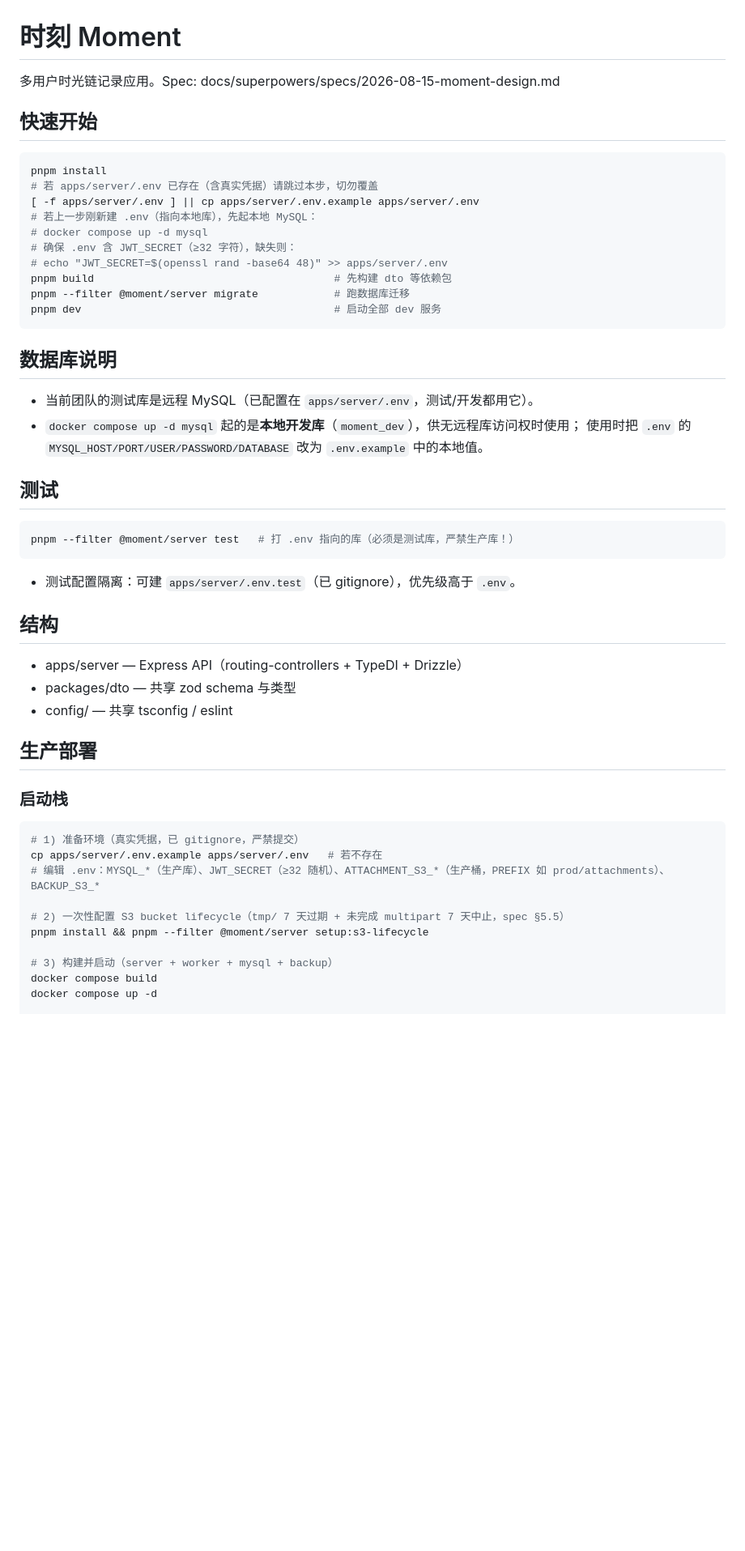
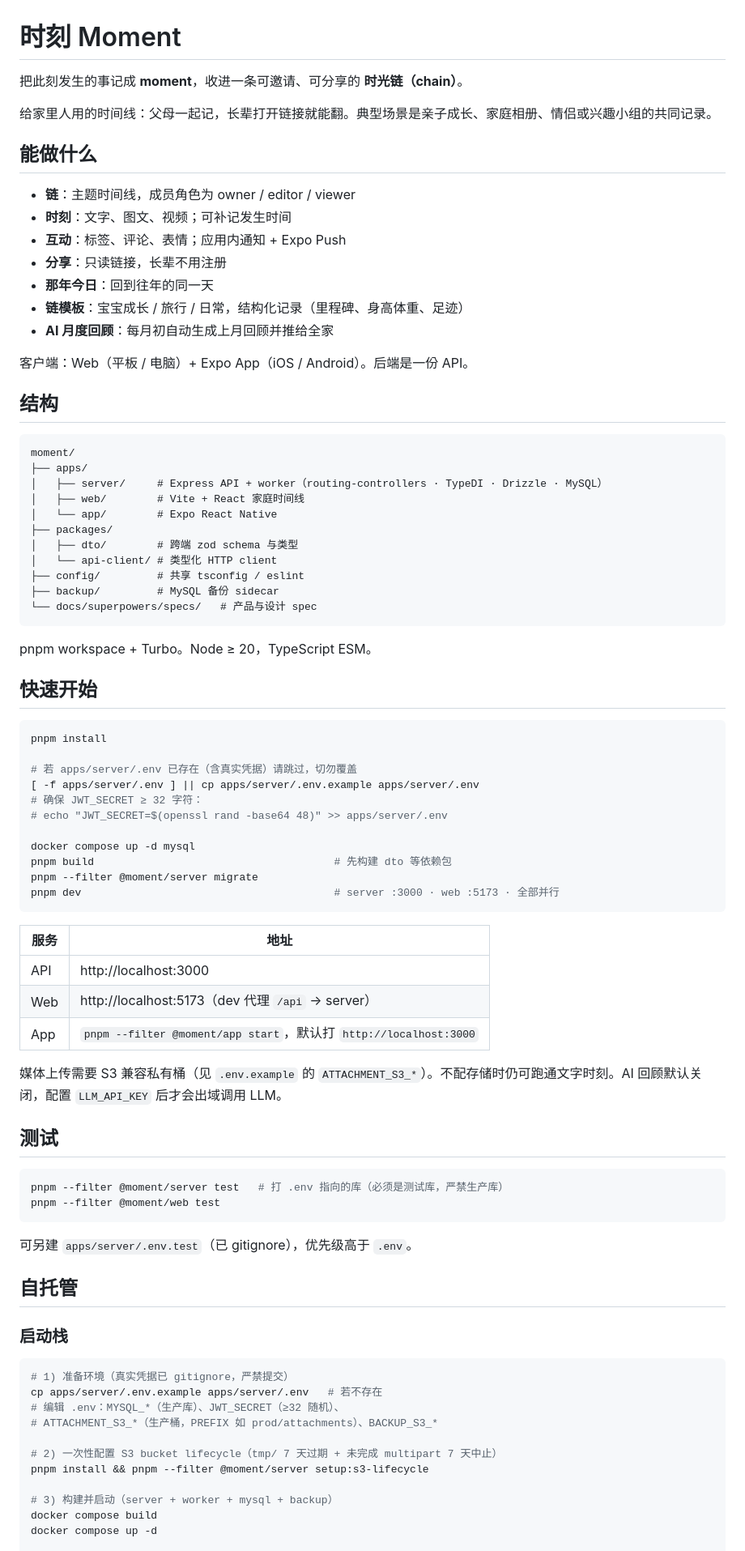
Before and after one commit to ximing/moment, a Markdown page: README.md, the part around one of its changes. Shown at 81% size. GitHub-like rendering; blank space fills up the shorter version.

Commit message:
docs: rewrite README for public repository

````diff
--- a/README.md
+++ b/README.md
@@ -1,52 +1,83 @@
 # 时刻 Moment
 
-多用户时光链记录应用。Spec: docs/superpowers/specs/2026-08-15-moment-design.md
+把此刻发生的事记成 **moment**，收进一条可邀请、可分享的 **时光链（chain）**。
+
+给家里人用的时间线：父母一起记，长辈打开链接就能翻。典型场景是亲子成长、家庭相册、情侣或兴趣小组的共同记录。
+
+## 能做什么
+
+- **链**：主题时间线，成员角色为 owner / editor / viewer
+- **时刻**：文字、图文、视频；可补记发生时间
+- **互动**：标签、评论、表情；应用内通知 + Expo Push
+- **分享**：只读链接，长辈不用注册
+- **那年今日**：回到往年的同一天
+- **链模板**：宝宝成长 / 旅行 / 日常，结构化记录（里程碑、身高体重、足迹）
+- **AI 月度回顾**：每月初自动生成上月回顾并推给全家
+
+客户端：Web（平板 / 电脑）+ Expo App（iOS / Android）。后端是一份 API。
+
+## 结构
+
+```
+moment/
+├── apps/
+│   ├── server/     # Express API + worker（routing-controllers · TypeDI · Drizzle · MySQL）
+│   ├── web/        # Vite + React 家庭时间线
+│   └── app/        # Expo React Native
+├── packages/
+│   ├── dto/        # 跨端 zod schema 与类型
+│   └── api-client/ # 类型化 HTTP client
+├── config/         # 共享 tsconfig / eslint
+├── backup/         # MySQL 备份 sidecar
+└── docs/superpowers/specs/   # 产品与设计 spec
+```
+
+pnpm workspace + Turbo。Node ≥ 20，TypeScript ESM。
 
 ## 快速开始
 
 ```bash
 pnpm install
-# 若 apps/server/.env 已存在（含真实凭据）请跳过本步，切勿覆盖
+
+# 若 apps/server/.env 已存在（含真实凭据）请跳过，切勿覆盖
 [ -f apps/server/.env ] || cp apps/server/.env.example apps/server/.env
-# 若上一步刚新建 .env（指向本地库），先起本地 MySQL：
-# docker compose up -d mysql
-# 确保 .env 含 JWT_SECRET（≥32 字符），缺失则：
+# 确保 JWT_SECRET ≥ 32 字符：
 # echo "JWT_SECRET=$(openssl rand -base64 48)" >> apps/server/.env
+
+docker compose up -d mysql
 pnpm build                                      # 先构建 dto 等依赖包
-pnpm --filter @moment/server migrate            # 跑数据库迁移
-pnpm dev                                        # 启动全部 dev 服务
+pnpm --filter @moment/server migrate
+pnpm dev                                        # server :3000 · web :5173 · 全部并行
 ```
 
-## 数据库说明
+| 服务 | 地址 |
+|------|------|
+| API | http://localhost:3000 |
+| Web | http://localhost:5173（dev 代理 `/api` → server） |
+| App | `pnpm --filter @moment/app start`，默认打 `http://localhost:3000` |
 
-- 当前团队的测试库是远程 MySQL（已配置在 `apps/server/.env`，测试/开发都用它）。
-- `docker compose up -d mysql` 起的是**本地开发库**（`moment_dev`），供无远程库访问权时使用；
-  使用时把 `.env` 的 `MYSQL_HOST/PORT/USER/PASSWORD/DATABASE` 改为 `.env.example` 中的本地值。
+媒体上传需要 S3 兼容私有桶（见 `.env.example` 的 `ATTACHMENT_S3_*`）。不配存储时仍可跑通文字时刻。AI 回顾默认关闭，配置 `LLM_API_KEY` 后才会出域调用 LLM。
 
 ## 测试
 
 ```bash
-pnpm --filter @moment/server test   # 打 .env 指向的库（必须是测试库，严禁生产库！）
+pnpm --filter @moment/server test   # 打 .env 指向的库（必须是测试库，严禁生产库）
+pnpm --filter @moment/web test
 ```
 
-- 测试配置隔离：可建 `apps/server/.env.test`（已 gitignore），优先级高于 `.env`。
+可另建 `apps/server/.env.test`（已 gitignore），优先级高于 `.env`。
 
-## 结构
-
-- apps/server — Express API（routing-controllers + TypeDI + Drizzle）
-- packages/dto — 共享 zod schema 与类型
-- config/ — 共享 tsconfig / eslint
-
-## 生产部署
+## 自托管
 
 ### 启动栈
 
 ```bash
-# 1) 准备环境（真实凭据，已 gitignore，严禁提交）
+# 1) 准备环境（真实凭据已 gitignore，严禁提交）
 cp apps/server/.env.example apps/server/.env   # 若不存在
-# 编辑 .env：MYSQL_*（生产库）、JWT_SECRET（≥32 随机）、ATTACHMENT_S3_*（生产桶，PREFIX 如 prod/attachments）、BACKUP_S3_*
+# 编辑 .env：MYSQL_*（生产库）、JWT_SECRET（≥32 随机）、
+# ATTACHMENT_S3_*（生产桶，PREFIX 如 prod/attachments）、BACKUP_S3_*
 
-# 2) 一次性配置 S3 bucket lifecycle（tmp/ 7 天过期 + 未完成 multipart 7 天中止，spec §5.5）
+# 2) 一次性配置 S3 bucket lifecycle（tmp/ 7 天过期 + 未完成 multipart 7 天中止）
 pnpm install && pnpm --filter @moment/server setup:s3-lifecycle
 
 # 3) 构建并启动（server + worker + mysql + backup）
````
Also changed, not shown: other parts of README.md (+13 -4 lines).
